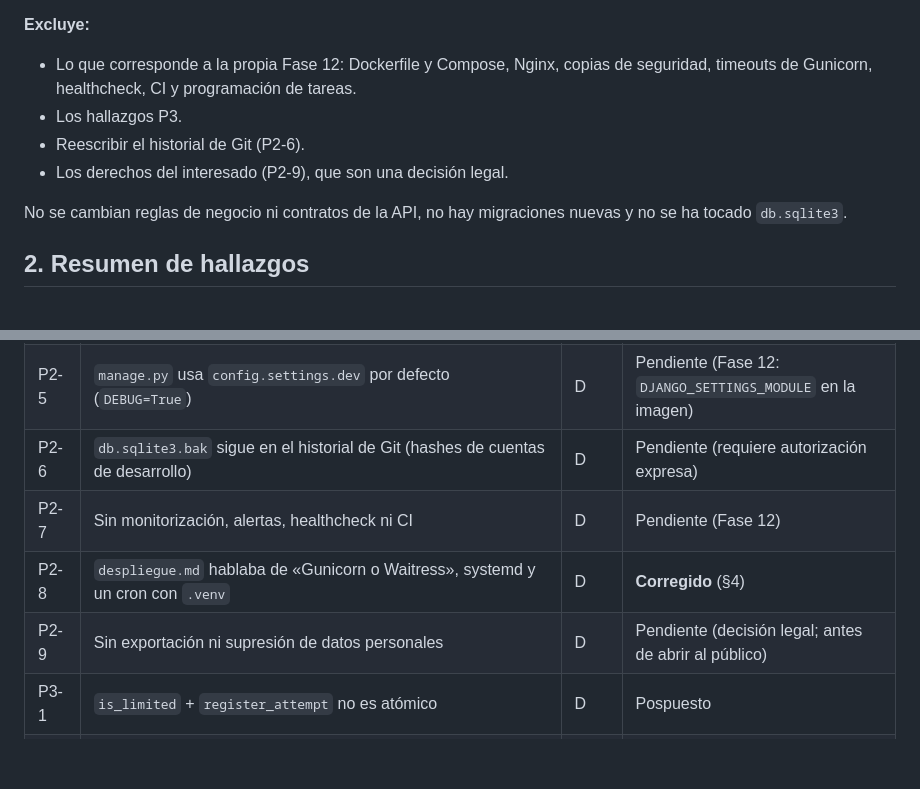
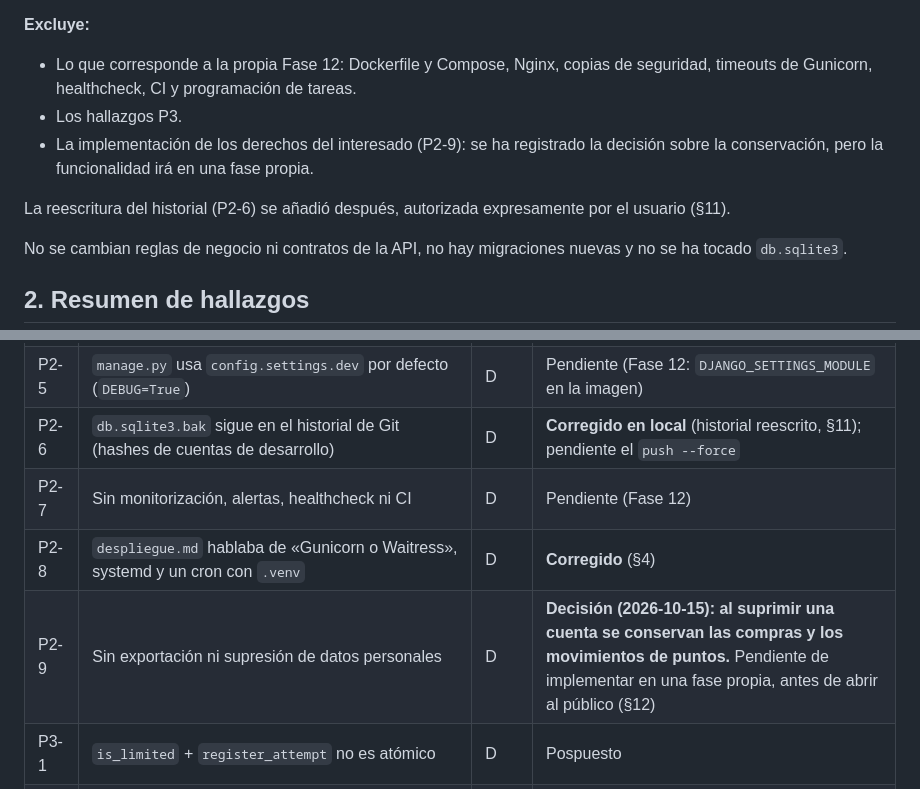
Before and after one commit to Jav-VM/CanecaFurada, a Markdown page: docs/auditoria-pre-fase-12.md, 2 parts joined by grey strips. GitHub-like rendering; blank space fills up the shorter version.

```diff
--- a/docs/auditoria-pre-fase-12.md
+++ b/docs/auditoria-pre-fase-12.md
@@ -16,8 +16,9 @@ Fecha: 2026-10-15. Forma parte de la fase «Endurecimiento y despliegue» del [p
 **Excluye:**
 - Lo que corresponde a la propia Fase 12: Dockerfile y Compose, Nginx, copias de seguridad, timeouts de Gunicorn, healthcheck, CI y programación de tareas.
 - Los hallazgos P3.
-- Reescribir el historial de Git (P2-6).
-- Los derechos del interesado (P2-9), que son una decisión legal.
+- La implementación de los derechos del interesado (P2-9): se ha registrado la decisión sobre la conservación, pero la funcionalidad irá en una fase propia.
+
+La reescritura del historial (P2-6) se añadió después, autorizada expresamente por el usuario (§11).
 
 No se cambian reglas de negocio ni contratos de la API, no hay migraciones nuevas y no se ha tocado `db.sqlite3`.
 
@@ -37,10 +38,10 @@ No se encontró ningún P0.
 | P2-3 | El SMTP se llama dentro de la petición: bloquea workers y el tiempo de respuesta de la recuperación de contraseña puede revelar si un email existe | D / S | **Riesgo aceptado** (§5); los timeouts quedan para la Fase 12 |
 | P2-4 | Dependencias con rangos, sin `gunicorn` ni `redis` | D | **Corregido** |
 | P2-5 | `manage.py` usa `config.settings.dev` por defecto (`DEBUG=True`) | D | Pendiente (Fase 12: `DJANGO_SETTINGS_MODULE` en la imagen) |
-| P2-6 | `db.sqlite3.bak` sigue en el historial de Git (hashes de cuentas de desarrollo) | D | Pendiente (requiere autorización expresa) |
+| P2-6 | `db.sqlite3.bak` sigue en el historial de Git (hashes de cuentas de desarrollo) | D | **Corregido en local** (historial reescrito, §11); pendiente el `push --force` |
 | P2-7 | Sin monitorización, alertas, healthcheck ni CI | D | Pendiente (Fase 12) |
 | P2-8 | `despliegue.md` hablaba de «Gunicorn o Waitress», systemd y un cron con `.venv` | D | **Corregido** (§4) |
-| P2-9 | Sin exportación ni supresión de datos personales | D | Pendiente (decisión legal; antes de abrir al público) |
+| P2-9 | Sin exportación ni supresión de datos personales | D | **Decisión (2026-10-15): al suprimir una cuenta se conservan las compras y los movimientos de puntos.** Pendiente de implementar en una fase propia, antes de abrir al público (§12) |
 | P3-1 | `is_limited` + `register_attempt` no es atómico | D | Pospuesto |
 | P3-2 | `create_owner` sin actor no serializa dos ejecuciones simultáneas del comando (`select_for_update` sobre un conjunto vacío) | D | Pospuesto |
 | P3-3 | Orden de bloqueo opuesto entre `save_event` (evento → reservas) y confirmar una reserva (reserva → evento) | S | Pospuesto |
```
Also changed, not shown: other parts of docs/auditoria-pre-fase-12.md (+53 -0 lines), docs/migracion-postgresql.md (+2 -2 lines).
